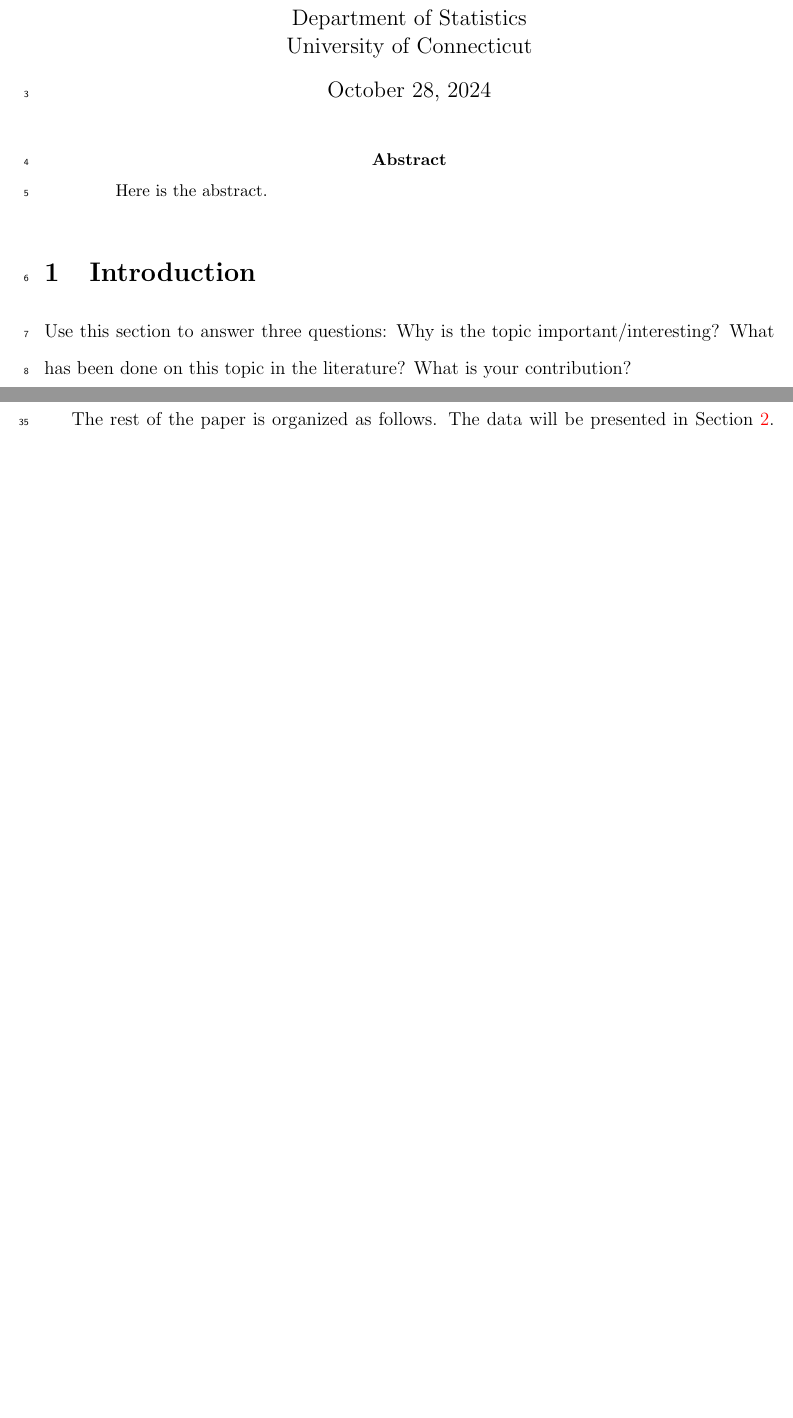
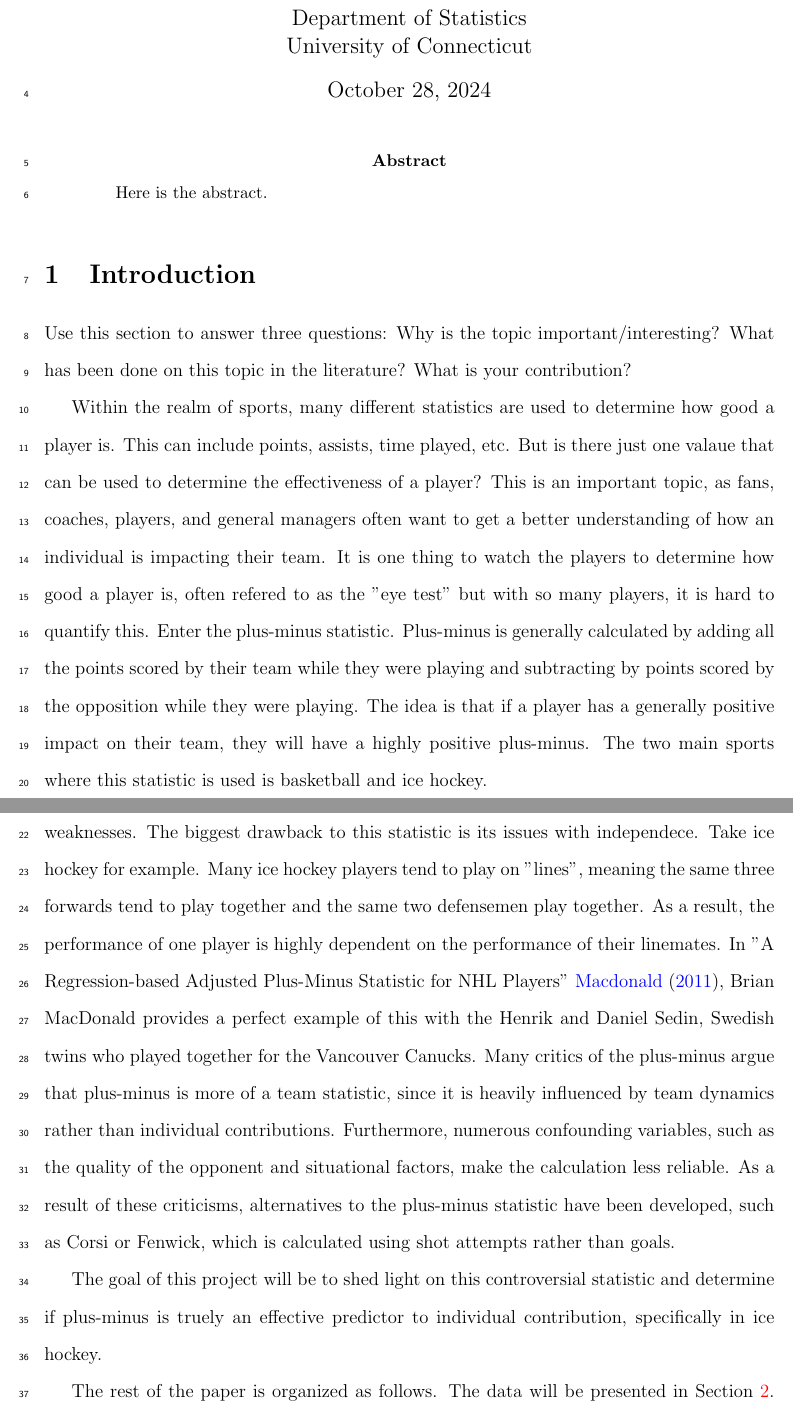
Before and after one commit to sw24f/final-paper-melpd, a LaTeX paper (manuscript/statspaper.tex): two parts of pages 1 and 2 of 9, joined at a grey line, cut so that both start at the same text, the shorter picture padded with empty space. Compiled offline with pdfLaTeX.

Commit message:
started introduction

```diff
--- a/manuscript/statspaper.tex
+++ b/manuscript/statspaper.tex
@@ -43,7 +43,7 @@
 
 %% meta data
 
-\title{Stats Paper}
+\title{Hockey's Most Controversial Statistic: An Analysis of the Plus-Minus Statistic}
 \author{Melanie Desroches\\
   Department of Statistics\\
   University of Connecticut
@@ -66,7 +66,27 @@ Why is the topic important/interesting?
 What has been done on this topic in the literature?
 What is your contribution?
 
-\lipsum[1-3]
+Within the realm of sports, many different statistics are used to determine how good a player is. This can include points,
+assists, time played, etc. But is there just one valaue that can be used to determine the effectiveness of a player? This is an
+important topic, as fans, coaches, players, and general managers often want to get a better understanding of how an individual is
+impacting their team. It is one thing to watch the players to determine how good a player is, often refered to as the "eye test" but
+with so many players, it is hard to quantify this. Enter the plus-minus statistic. Plus-minus is generally calculated by adding all the points
+scored by their team while they were playing and subtracting by points scored by the opposition while they were playing. The idea is that
+if a player has a generally positive impact on their team, they will have a highly positive plus-minus. The two main sports where this
+statistic is used is basketball and ice hockey.
+
+While the plus-minus statistic is a great idea in theory, it does not come without it's weaknesses. The biggest drawback to this
+statistic is its issues with independece. Take ice hockey for example. Many ice hockey players tend to play on "lines", meaning the same three
+forwards tend to play together and the same two defensemen play together. As a result, the performance of one player is highly dependent
+on the performance of their linemates. In "A Regression-based Adjusted Plus-Minus Statistic for NHL Players" \cite{Macdonald_2011}, Brian
+MacDonald provides a perfect example of this with the Henrik and Daniel Sedin, Swedish twins who played together for the Vancouver Canucks.
+Many critics of the plus-minus argue that plus-minus is more of a team statistic, since it is heavily influenced by team dynamics rather than
+individual contributions. Furthermore, numerous confounding variables, such as the quality of the opponent and situational factors, make the
+calculation less reliable. As a result of these criticisms, alternatives to the plus-minus statistic have been developed, such as Corsi or
+Fenwick, which is calculated using shot attempts rather than goals.
+
+The goal of this project will be to shed light on this controversial statistic and determine if plus-minus is truely an effective predictor
+to individual contribution, specifically in ice hockey.
 
 
 
```
